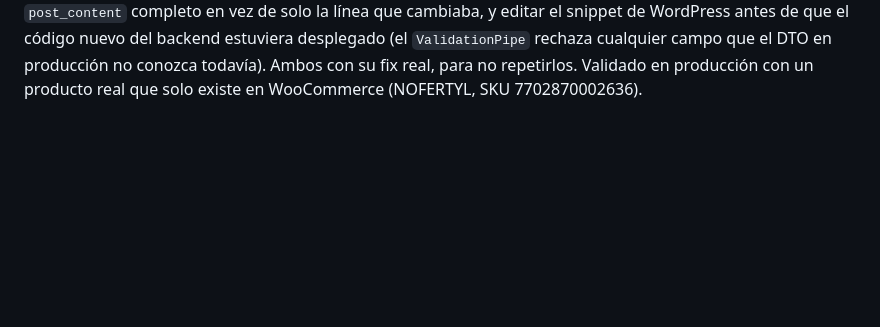
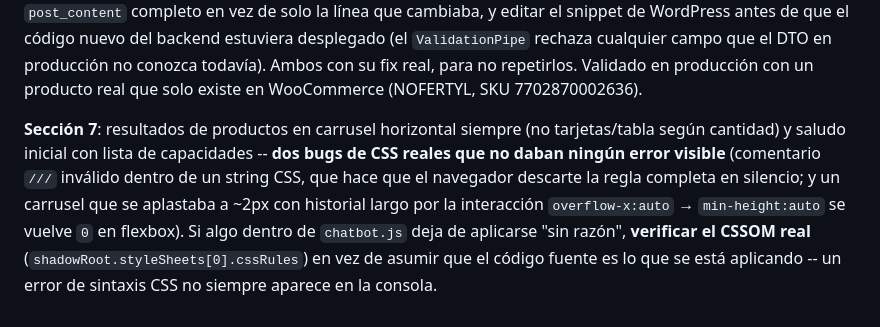
Before and after one commit to daymer-perdomo/diario-salud-backend, a Markdown page: CLAUDE.md, the part around the change. Rendered like a GitHub page; blank space fills up the shorter version.

```diff
--- a/CLAUDE.md
+++ b/CLAUDE.md
@@ -80,3 +80,12 @@ nuevo del backend estuviera desplegado (el `ValidationPipe` rechaza cualquier ca
 DTO en producción no conozca todavía). Ambos con su fix real, para no repetirlos. Validado en
 producción con un producto real que solo existe en WooCommerce (NOFERTYL, SKU
 7702870002636).
+
+**Sección 7**: resultados de productos en carrusel horizontal siempre (no tarjetas/tabla
+según cantidad) y saludo inicial con lista de capacidades -- **dos bugs de CSS reales que no
+daban ningún error visible** (comentario `///` inválido dentro de un string CSS, que hace que
+el navegador descarte la regla completa en silencio; y un carrusel que se aplastaba a ~2px
+con historial largo por la interacción `overflow-x:auto` → `min-height:auto` se vuelve `0` en
+flexbox). Si algo dentro de `chatbot.js` deja de aplicarse "sin razón", **verificar el CSSOM
+real** (`shadowRoot.styleSheets[0].cssRules`) en vez de asumir que el código fuente es lo que
+se está aplicando -- un error de sintaxis CSS no siempre aparece en la consola.
```
Also changed, not shown: docs/integracion-chatbot-wordpress.md (+52 -0 lines).
